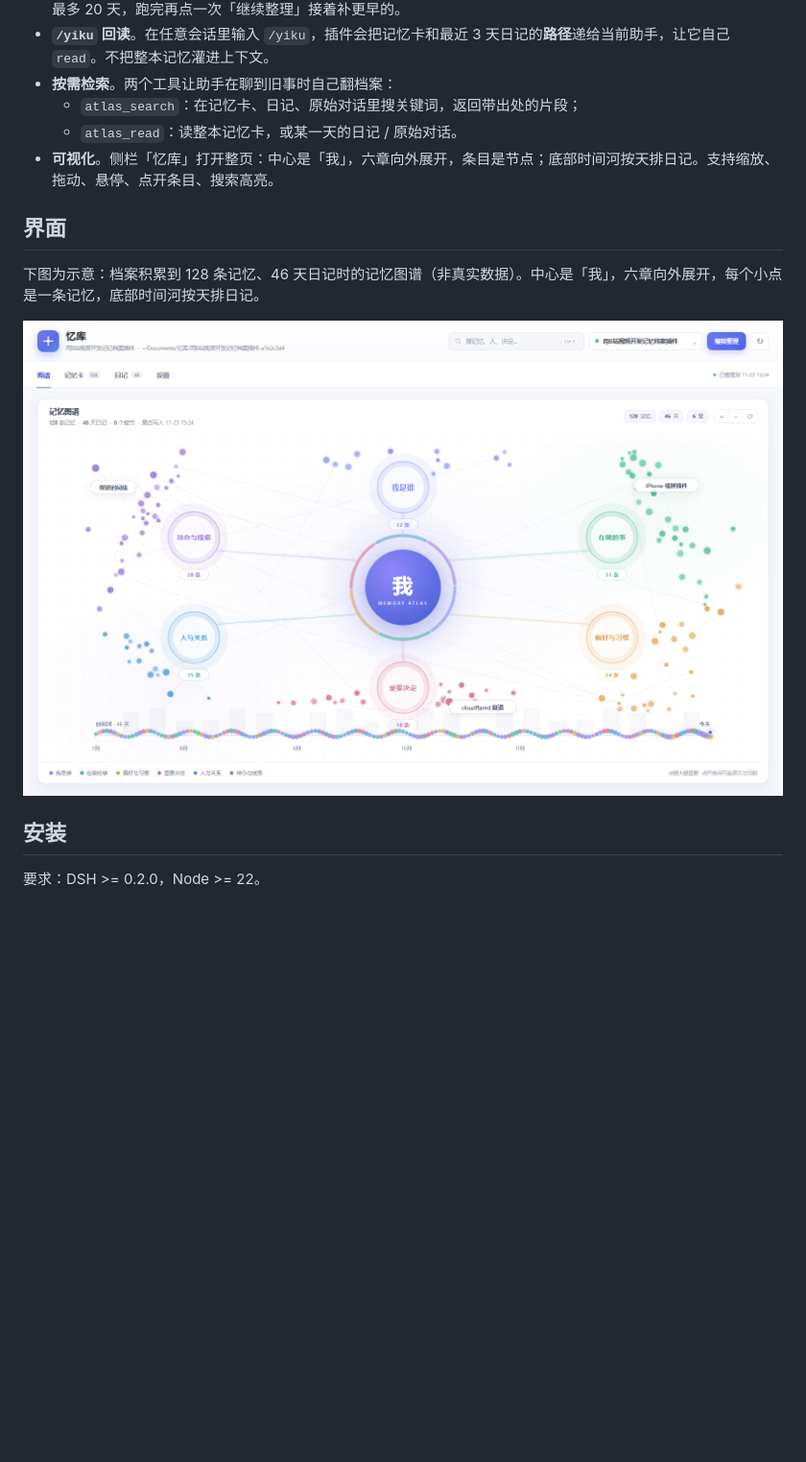
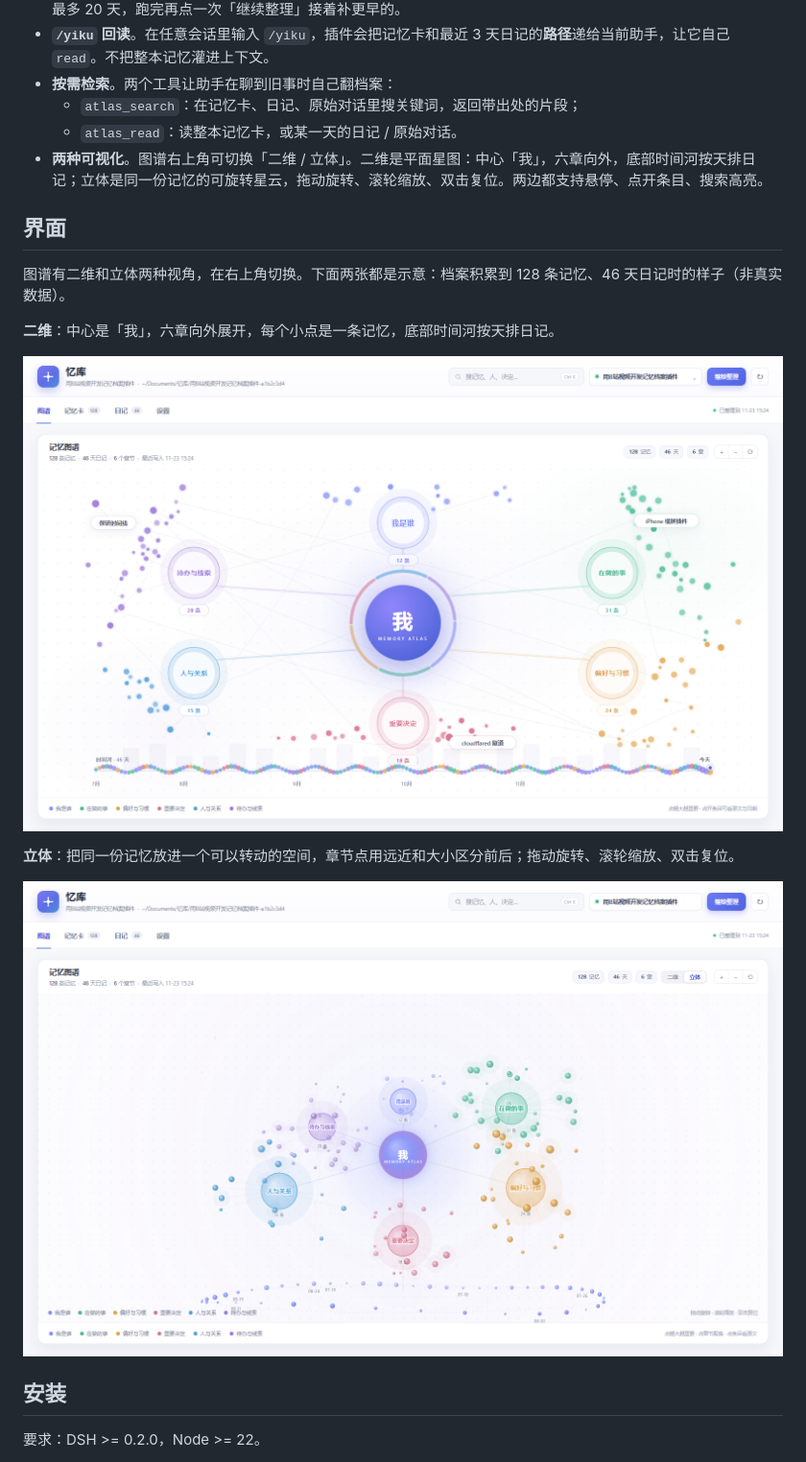
Before and after one commit to zdddrszj985/dsh-memory-atlas, a Markdown page: README.md, the part around the change. Shown at 96% size. GitHub-like rendering; pictures changed too: docs/atlas-3d.png (added); blank space fills up the shorter version.

Commit message:
feat: 立体记忆图谱，保留二维视图并支持切换 (v0.1.2)

```diff
--- a/README.md
+++ b/README.md
@@ -18,13 +18,19 @@
 - **按需检索**。两个工具让助手在聊到旧事时自己翻档案：
   - `atlas_search`：在记忆卡、日记、原始对话里搜关键词，返回带出处的片段；
   - `atlas_read`：读整本记忆卡，或某一天的日记 / 原始对话。
-- **可视化**。侧栏「忆库」打开整页：中心是「我」，六章向外展开，条目是节点；底部时间河按天排日记。支持缩放、拖动、悬停、点开条目、搜索高亮。
+- **两种可视化**。图谱右上角可切换「二维 / 立体」。二维是平面星图：中心「我」，六章向外，底部时间河按天排日记；立体是同一份记忆的可旋转星云，拖动旋转、滚轮缩放、双击复位。两边都支持悬停、点开条目、搜索高亮。
 
 ## 界面
 
-下图为示意：档案积累到 128 条记忆、46 天日记时的记忆图谱（非真实数据）。中心是「我」，六章向外展开，每个小点是一条记忆，底部时间河按天排日记。
+图谱有二维和立体两种视角，在右上角切换。下面两张都是示意：档案积累到 128 条记忆、46 天日记时的样子（非真实数据）。
 
-![记忆图谱示意](docs/atlas-rich.png)
+**二维**：中心是「我」，六章向外展开，每个小点是一条记忆，底部时间河按天排日记。
+
+![二维记忆图谱示意](docs/atlas-rich.png)
+
+**立体**：把同一份记忆放进一个可以转动的空间，章节点用远近和大小区分前后；拖动旋转、滚轮缩放、双击复位。
+
+![立体记忆图谱示意](docs/atlas-3d.png)
 
 ## 安装
 
```
Also changed, not shown: 4 other files.
